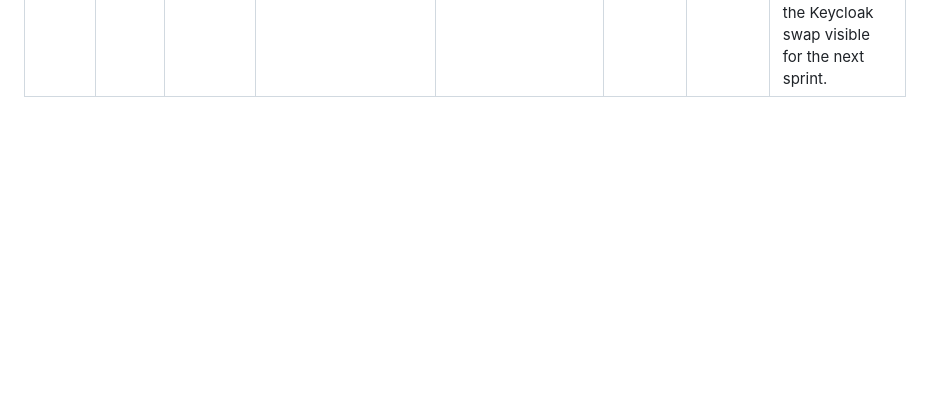
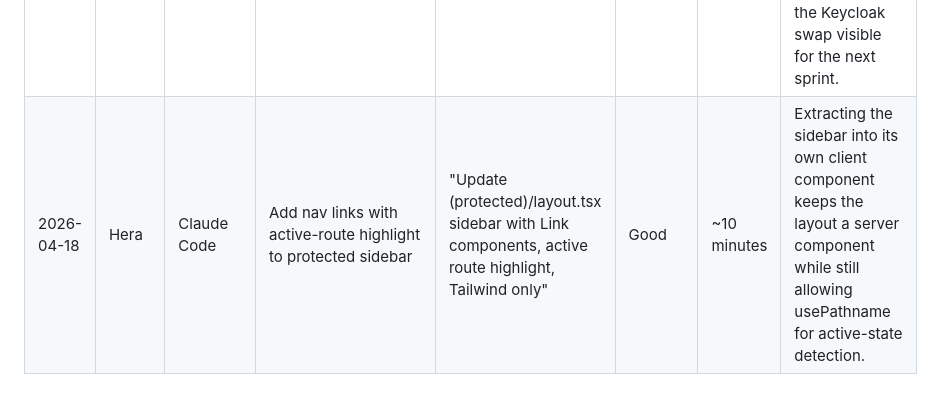
Before and after one commit to drenzz1/dineOS, a Markdown page: docs/AI-Development-Log.md, the part around the change. Rendered like a GitHub page; blank space fills up the shorter version.

Commit message:
docs: log protected sidebar nav task
Co-Authored-By: Claude Sonnet 4.6 <noreply@anthropic.com>

```diff
--- a/docs/AI-Development-Log.md
+++ b/docs/AI-Development-Log.md
@@ -22,3 +22,4 @@ The goal is to document how AI assisted the development process, evaluate the qu
 | 2026-04-16 | Dreni | Claude Code | Fix AI Development Log file structure | "In docs there is a file, can you fix the structure because I think is broken." | Good | ~5 minutes | Keeping the log file focused only on log entries avoids mixing project specs with session records. |
 | 2026-04-18 | Hera | Claude Code | Add missing protected routes and admin route group with placeholders | "Add /orders, /orders/new, /shifts, /staff protected routes and (admin) group with layout and /admin/dashboard, /admin/restaurants" | Good | ~20 minutes | Using a route group (admin) with its own layout.tsx cleanly isolates admin navigation from the main protected layout without URL pollution. |
 | 2026-04-18 | Hera | Claude Code | Create src/middleware.ts to protect (protected) and (admin) routes | "Create middleware with cookie access_token check, redirect to /login, matcher config, Keycloak TODO" | Good | ~10 minutes | Preserving the original `from` path as a query param on redirect makes post-login navigation seamless; marking the TODO keeps the Keycloak swap visible for the next sprint. |
+| 2026-04-18 | Hera | Claude Code | Add nav links with active-route highlight to protected sidebar | "Update (protected)/layout.tsx sidebar with Link components, active route highlight, Tailwind only" | Good | ~10 minutes | Extracting the sidebar into its own client component keeps the layout a server component while still allowing usePathname for active-state detection. |
```
